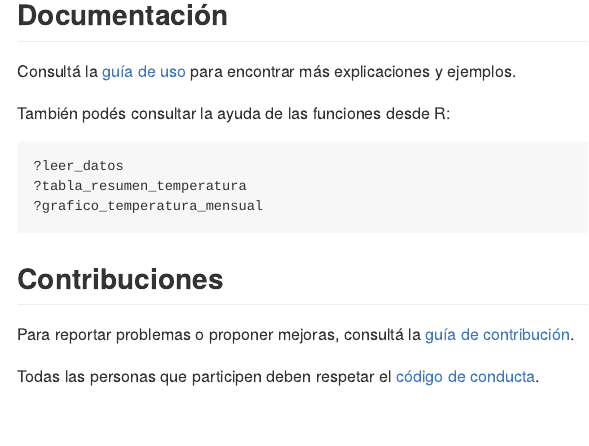
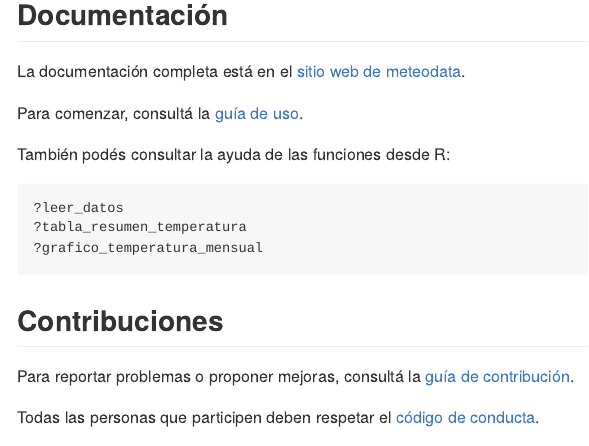
Before and after one commit to Santiago-Jauregui7/meteodata, an R Markdown document (README.Rmd): the page in a window 1100 px wide, from 2750 px down. The pictures show the output file README.md that the author committed with the source, drawn offline in the style of GitHub; badge pictures from the web are left out.

Commit message:
Enlazar sitio web y guia publicada desde el README

```diff
--- a/README.Rmd
+++ b/README.Rmd
@@ -127,9 +127,11 @@ grafico_temperatura_mensual(
 
 ## Documentación
 
-Consultá la
-[guía de uso](https://github.com/Santiago-Jauregui7/meteodata/blob/main/vignettes/uso_de_meteodata.Rmd)
-para encontrar más explicaciones y ejemplos.
+La documentación completa está en el
+[sitio web de meteodata](https://santiago-jauregui7.github.io/meteodata/).
+
+Para comenzar, consultá la
+[guía de uso](https://santiago-jauregui7.github.io/meteodata/articles/uso_de_meteodata.html).
 
 También podés consultar la ayuda de las funciones desde R:
 
```
Also changed, not shown: README.md.
